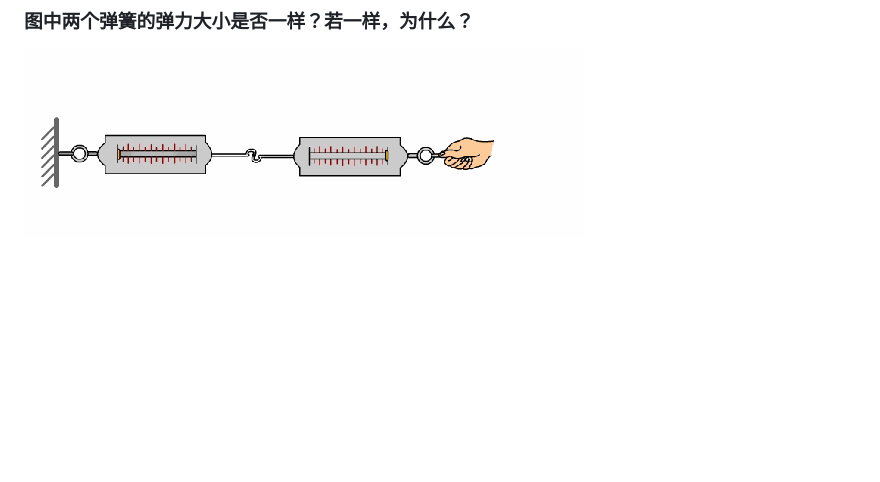
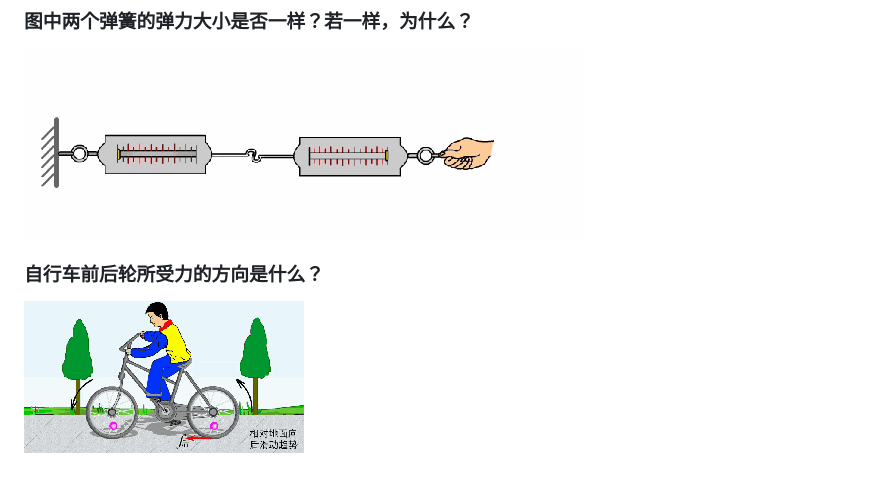
Before and after one commit to yasenstar/self_learning, a Markdown page: physics/highschool-physics.md, the part around the change. Rendered like a GitHub page; pictures changed too: physics/img/04-bike.gif (added); blank space fills up the shorter version.

```diff
--- a/physics/highschool-physics.md
+++ b/physics/highschool-physics.md
@@ -13,3 +13,7 @@
 ### 图中两个弹簧的弹力大小是否一样？若一样，为什么？
 
 ![弹簧的弹力大小](img/03-springs.gif)
+
+### 自行车前后轮所受力的方向是什么？
+
+![自行车前后轮所受力](img/04-bike.gif)
```
